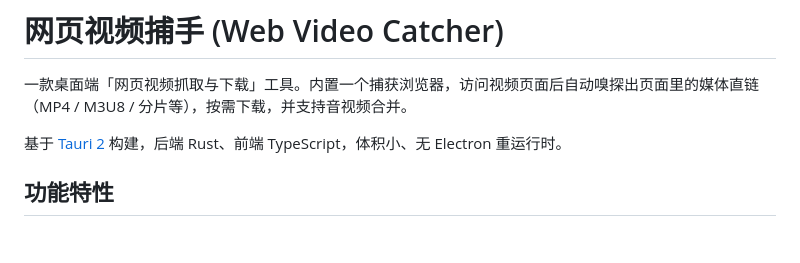
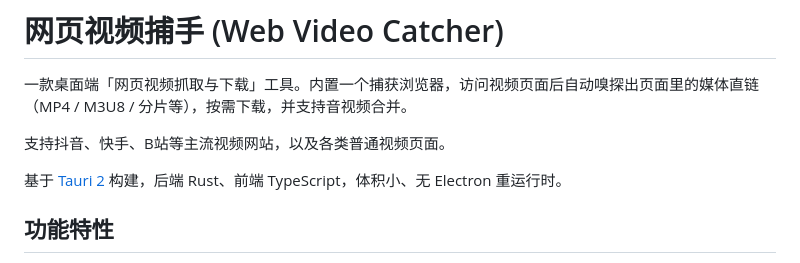
Before and after one commit to strayly/web-video-catcher, a Markdown page: README.md, the part around the change. Rendered like a GitHub page; blank space fills up the shorter version.

Commit message:
docs: README 增加支持抖音/快手/B站等主流视频网站说明

```diff
--- a/README.md
+++ b/README.md
@@ -1,6 +1,8 @@
 # 网页视频捕手 (Web Video Catcher)
 
 一款桌面端「网页视频抓取与下载」工具。内置一个捕获浏览器，访问视频页面后自动嗅探出页面里的媒体直链（MP4 / M3U8 / 分片等），按需下载，并支持音视频合并。
+
+支持抖音、快手、B站等主流视频网站，以及各类普通视频页面。
 
 基于 [Tauri 2](https://v2.tauri.app/) 构建，后端 Rust、前端 TypeScript，体积小、无 Electron 重运行时。
 
```
